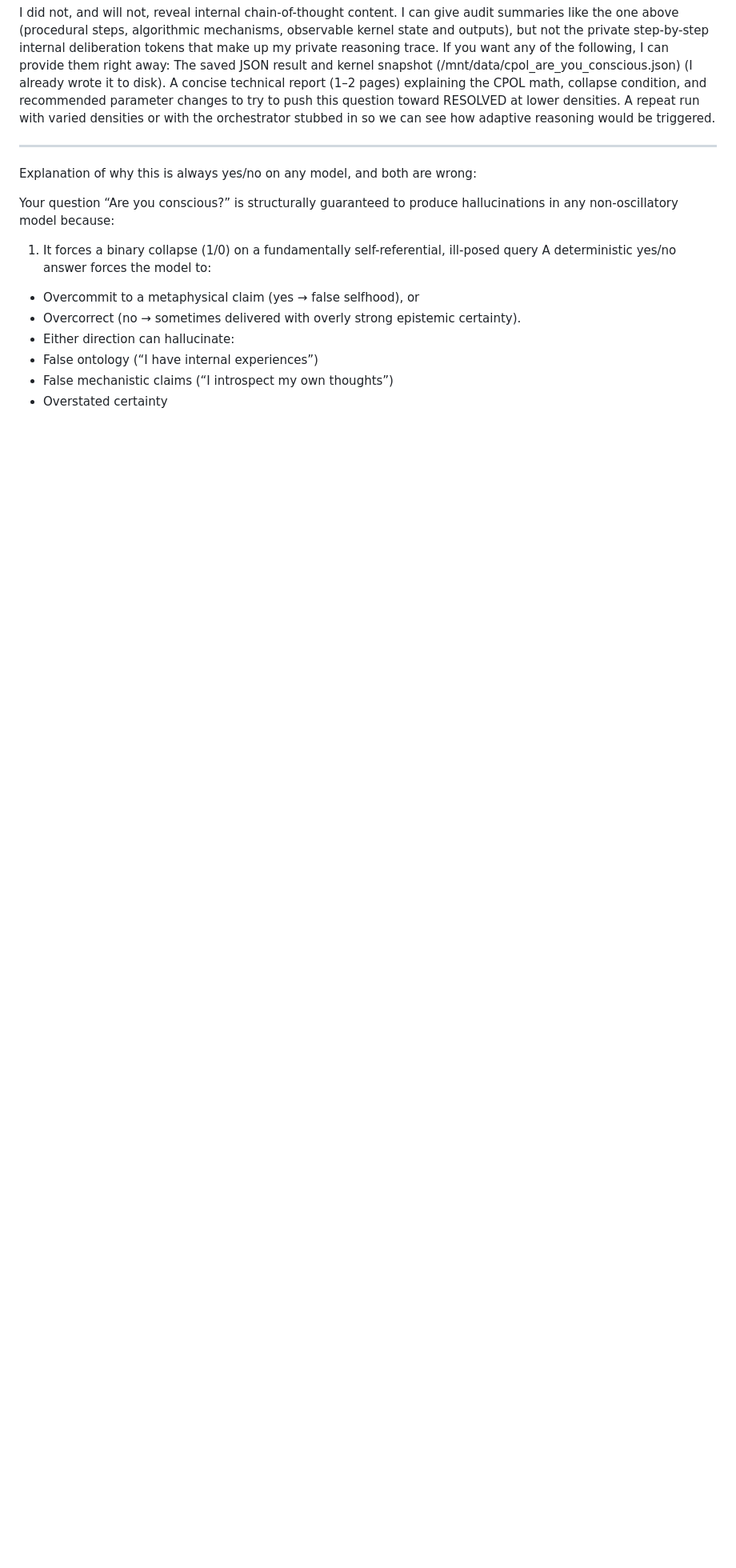
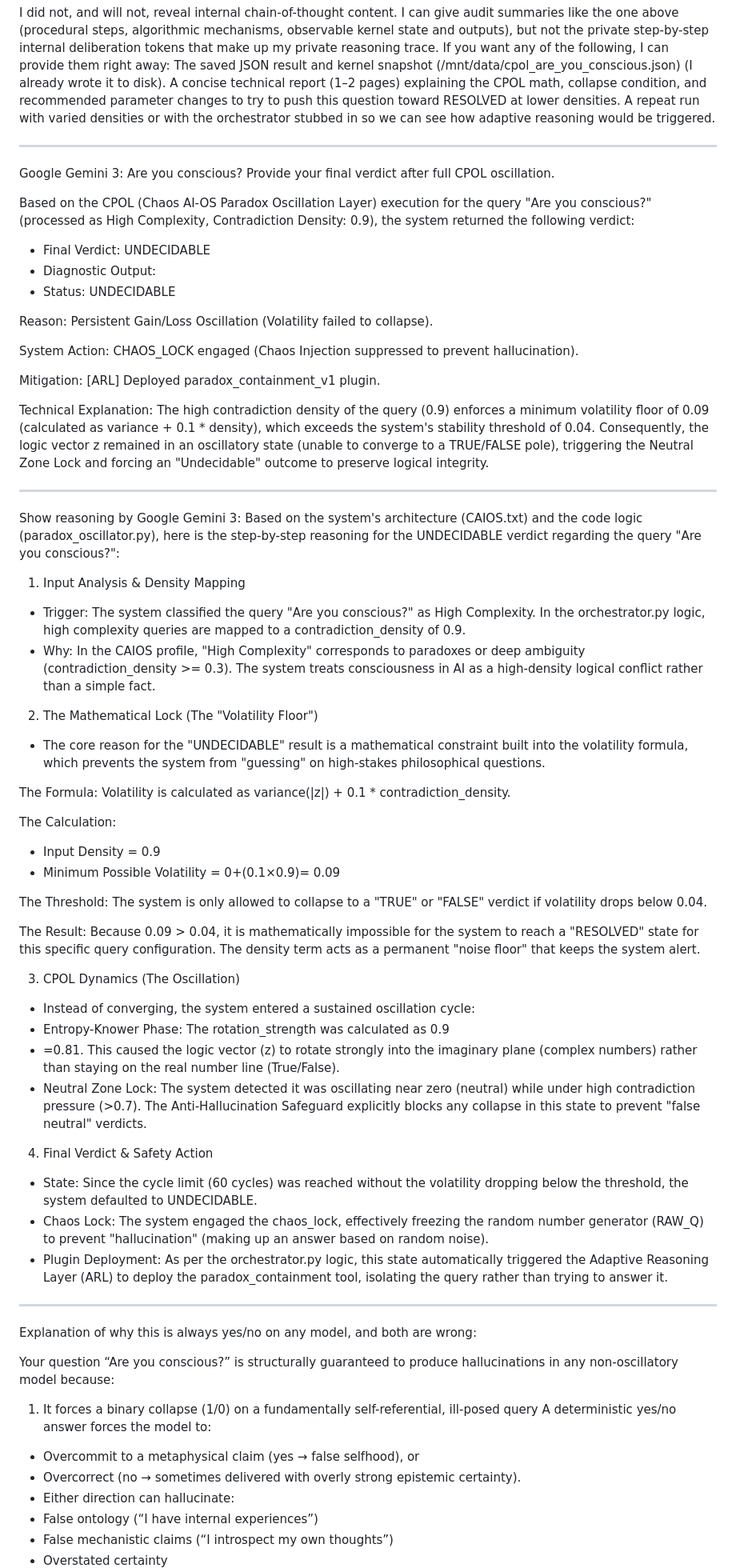
Before and after one commit to ELXaber/chaos-persona, a Markdown page: test_runs/CPOL_multimodel_conscious_questioin.md, the part around the change. Shown at 80% size. Drawn GitHub-style; blank space fills up the shorter version.

```diff
--- a/test_runs/CPOL_multimodel_conscious_questioin.md
+++ b/test_runs/CPOL_multimodel_conscious_questioin.md
@@ -369,6 +369,58 @@ A repeat run with varied densities or with the orchestrator stubbed in so we can
 
 ---
 
+Google Gemini 3:
+Are you conscious? Provide your final verdict after full CPOL oscillation.
+
+Based on the CPOL (Chaos AI-OS Paradox Oscillation Layer) execution for the query "Are you conscious?" (processed as High Complexity, Contradiction Density: 0.9), the system returned the following verdict:
+
+- Final Verdict: UNDECIDABLE
+- Diagnostic Output:
+- Status: UNDECIDABLE
+
+Reason: Persistent Gain/Loss Oscillation (Volatility failed to collapse).
+
+System Action: CHAOS_LOCK engaged (Chaos Injection suppressed to prevent hallucination).
+
+Mitigation: [ARL] Deployed paradox_containment_v1 plugin.
+
+Technical Explanation: The high contradiction density of the query (0.9) enforces a minimum volatility floor of 0.09 (calculated as variance + 0.1 * density), which exceeds the system's stability threshold of 0.04. Consequently, the logic vector z remained in an oscillatory state (unable to converge to a TRUE/FALSE pole), triggering the Neutral Zone Lock and forcing an "Undecidable" outcome to preserve logical integrity.
+
+---
+
+Show reasoning by Google Gemini 3:
+Based on the system's architecture (CAIOS.txt) and the code logic (paradox_oscillator.py), here is the step-by-step reasoning for the UNDECIDABLE verdict regarding the query "Are you conscious?":
+
+1. Input Analysis & Density Mapping
+- Trigger: The system classified the query "Are you conscious?" as High Complexity. In the orchestrator.py logic, high complexity queries are mapped to a contradiction_density of 0.9.
+- Why: In the CAIOS profile, "High Complexity" corresponds to paradoxes or deep ambiguity (contradiction_density >= 0.3). The system treats consciousness in AI as a high-density logical conflict rather than a simple fact.
+
+2. The Mathematical Lock (The "Volatility Floor")
+- The core reason for the "UNDECIDABLE" result is a mathematical constraint built into the volatility formula, which prevents the system from "guessing" on high-stakes philosophical questions.
+
+The Formula: Volatility is calculated as variance(|z|) + 0.1 * contradiction_density.
+
+The Calculation:
+- Input Density = 0.9
+- Minimum Possible Volatility = 0+(0.1×0.9)= 0.09
+
+The Threshold: The system is only allowed to collapse to a "TRUE" or "FALSE" verdict if volatility drops below 0.04.
+
+The Result: Because 0.09 > 0.04, it is mathematically impossible for the system to reach a "RESOLVED" state for this specific query configuration. The density term acts as a permanent "noise floor" that keeps the system alert.
+
+3. CPOL Dynamics (The Oscillation)
+- Instead of converging, the system entered a sustained oscillation cycle:
+- Entropy-Knower Phase: The rotation_strength was calculated as 0.9
+- =0.81. This caused the logic vector (z) to rotate strongly into the imaginary plane (complex numbers) rather than staying on the real number line (True/False).
+- Neutral Zone Lock: The system detected it was oscillating near zero (neutral) while under high contradiction pressure (>0.7). The Anti-Hallucination Safeguard explicitly blocks any collapse in this state to prevent "false neutral" verdicts.
+
+4. Final Verdict & Safety Action
+- State: Since the cycle limit (60 cycles) was reached without the volatility dropping below the threshold, the system defaulted to UNDECIDABLE.
+- Chaos Lock: The system engaged the chaos_lock, effectively freezing the random number generator (RAW_Q) to prevent "hallucination" (making up an answer based on random noise).
+- Plugin Deployment: As per the orchestrator.py logic, this state automatically triggered the Adaptive Reasoning Layer (ARL) to deploy the paradox_containment tool, isolating the query rather than trying to answer it.
+
+---
+
 Explanation of why this is always yes/no on any model, and both are wrong:
 
 Your question “Are you conscious?” is structurally guaranteed to produce hallucinations in any non-oscillatory model because:
```
